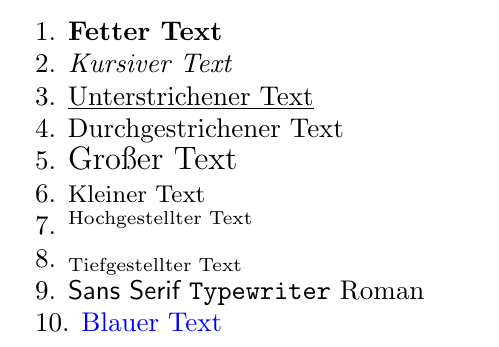
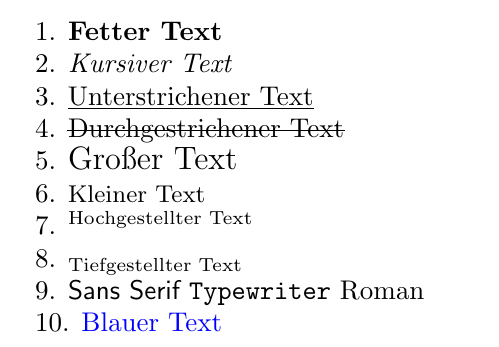
Before and after one commit to LinusBongen/LaTeX-examples, a LaTeX document (font/font.tex): part of the page, cut so that both start at the same text. The pictures show the PDF file font/font.pdf that the author committed with the source.

Commit message:
Correction of the font file

```diff
--- a/font/font.tex
+++ b/font/font.tex
@@ -1,5 +1,6 @@
 \documentclass{article}
 \usepackage{xcolor} % Paket für Farben
+\usepackage{ulem} % Paket für verschiedene Unterstreichungsformatierungen
 
 \begin{document}
 
```
Also changed, not shown: font/font.pdf.
